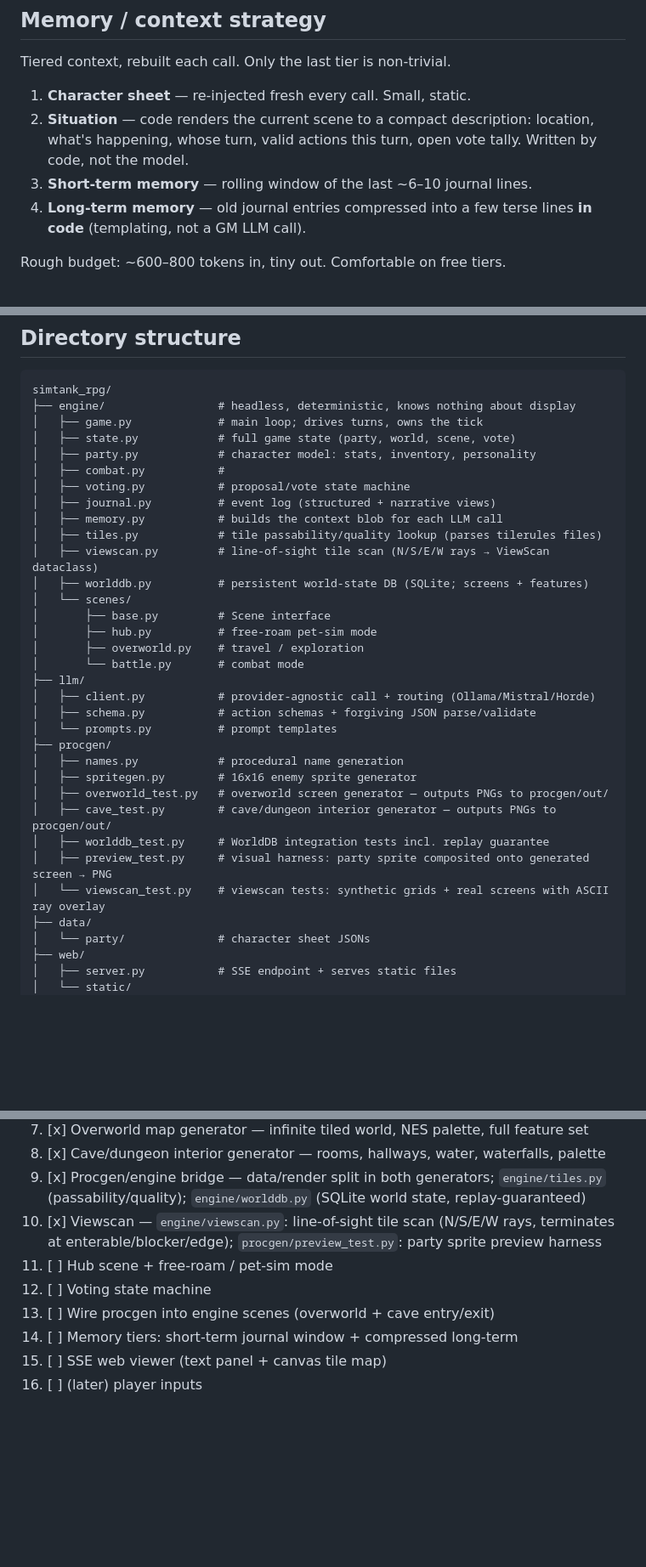
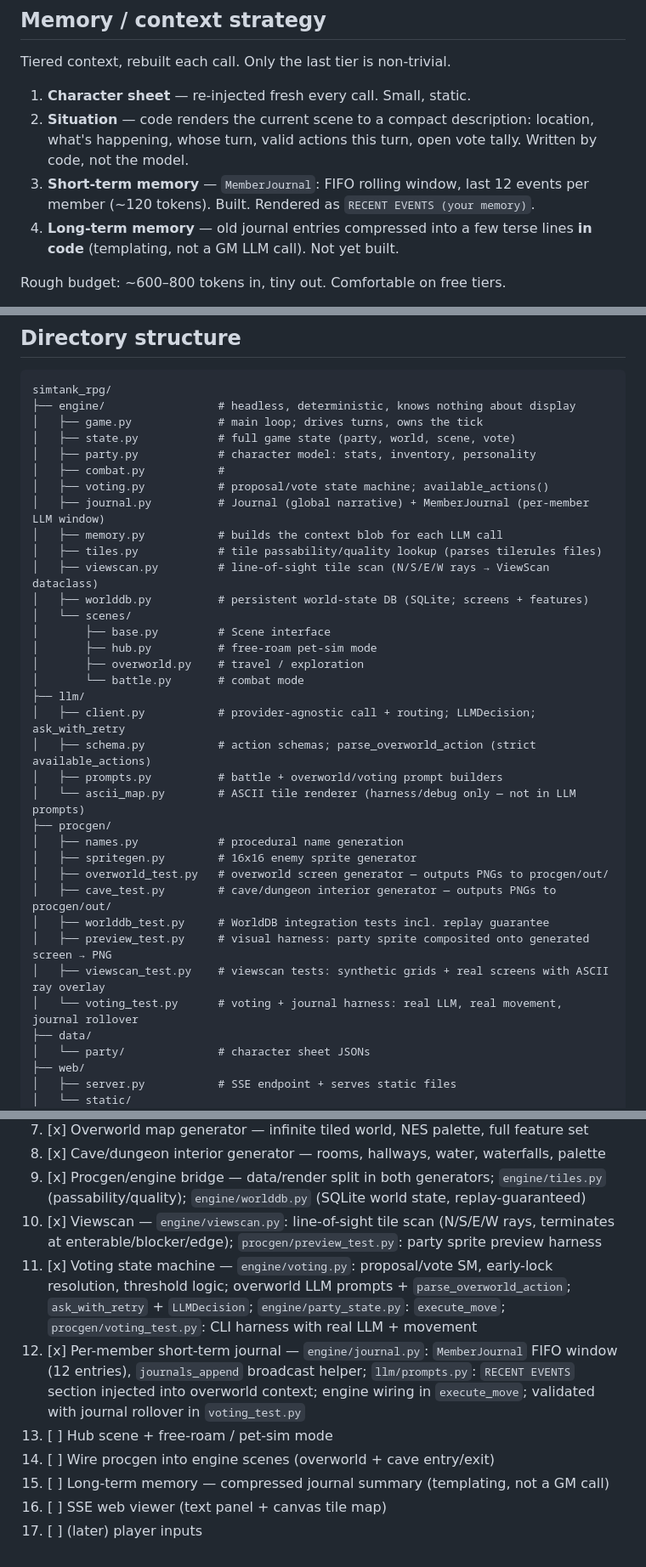
Before and after one commit to mint-yogurt/simtank_rpg, a Markdown page: README.md, 3 parts joined by grey strips. Shown at 85% size. Rendered like a GitHub page; blank space fills up the shorter version.

```diff
--- a/README.md
+++ b/README.md
@@ -152,9 +193,10 @@ Tiered context, rebuilt each call. Only the last tier is non-trivial.
 2. **Situation** — code renders the current scene to a compact description:
    location, what's happening, whose turn, valid actions this turn, open vote
    tally. Written by code, not the model.
-3. **Short-term memory** — rolling window of the last ~6–10 journal lines.
+3. **Short-term memory** — `MemberJournal`: FIFO rolling window, last 12 events
+   per member (~120 tokens). Built. Rendered as `RECENT EVENTS (your memory)`.
 4. **Long-term memory** — old journal entries compressed into a few terse lines
-   **in code** (templating, not a GM LLM call).
+   **in code** (templating, not a GM LLM call). Not yet built.
 
 Rough budget: ~600–800 tokens in, tiny out. Comfortable on free tiers.
 
@@ -182,8 +224,8 @@ simtank_rpg/
 │   ├── state.py            # full game state (party, world, scene, vote)
 │   ├── party.py            # character model: stats, inventory, personality
 │   ├── combat.py           #
-│   ├── voting.py           # proposal/vote state machine
-│   ├── journal.py          # event log (structured + narrative views)
+│   ├── voting.py           # proposal/vote state machine; available_actions()
+│   ├── journal.py          # Journal (global narrative) + MemberJournal (per-member LLM window)
 │   ├── memory.py           # builds the context blob for each LLM call
 │   ├── tiles.py            # tile passability/quality lookup (parses tilerules files)
 │   ├── viewscan.py         # line-of-sight tile scan (N/S/E/W rays → ViewScan dataclass)
@@ -194,9 +236,10 @@ simtank_rpg/
 │       ├── overworld.py    # travel / exploration
 │       └── battle.py       # combat mode
 ├── llm/
-│   ├── client.py           # provider-agnostic call + routing (Ollama/Mistral/Horde)
-│   ├── schema.py           # action schemas + forgiving JSON parse/validate
-│   └── prompts.py          # prompt templates
+│   ├── client.py           # provider-agnostic call + routing; LLMDecision; ask_with_retry
+│   ├── schema.py           # action schemas; parse_overworld_action (strict available_actions)
+│   ├── prompts.py          # battle + overworld/voting prompt builders
+│   └── ascii_map.py        # ASCII tile renderer (harness/debug only — not in LLM prompts)
 ├── procgen/
 │   ├── names.py            # procedural name generation
 │   ├── spritegen.py        # 16x16 enemy sprite generator
@@ -204,7 +247,8 @@ simtank_rpg/
 │   ├── cave_test.py        # cave/dungeon interior generator — outputs PNGs to procgen/out/
 │   ├── worlddb_test.py     # WorldDB integration tests incl. replay guarantee
 │   ├── preview_test.py     # visual harness: party sprite composited onto generated screen → PNG
-│   └── viewscan_test.py    # viewscan tests: synthetic grids + real screens with ASCII ray overlay
+│   ├── viewscan_test.py    # viewscan tests: synthetic grids + real screens with ASCII ray overlay
+│   └── voting_test.py      # voting + journal harness: real LLM, real movement, journal rollover
 ├── data/
 │   └── party/              # character sheet JSONs
 ├── web/
@@ -253,9 +297,10 @@ stream. Get the whole game working in text, then bolt on the web layer.
 8. [x] Cave/dungeon interior generator — rooms, hallways, water, waterfalls, palette
 9. [x] Procgen/engine bridge — data/render split in both generators; `engine/tiles.py` (passability/quality); `engine/worlddb.py` (SQLite world state, replay-guaranteed)
 10. [x] Viewscan — `engine/viewscan.py`: line-of-sight tile scan (N/S/E/W rays, terminates at enterable/blocker/edge); `procgen/preview_test.py`: party sprite preview harness
-11. [ ] Hub scene + free-roam / pet-sim mode
-12. [ ] Voting state machine
-13. [ ] Wire procgen into engine scenes (overworld + cave entry/exit)
-14. [ ] Memory tiers: short-term journal window + compressed long-term
-15. [ ] SSE web viewer (text panel + canvas tile map)
-16. [ ] (later) player inputs
+11. [x] Voting state machine — `engine/voting.py`: proposal/vote SM, early-lock resolution, threshold logic; overworld LLM prompts + `parse_overworld_action`; `ask_with_retry` + `LLMDecision`; `engine/party_state.py`: `execute_move`; `procgen/voting_test.py`: CLI harness with real LLM + movement
+12. [x] Per-member short-term journal — `engine/journal.py`: `MemberJournal` FIFO window (12 entries), `journals_append` broadcast helper; `llm/prompts.py`: `RECENT EVENTS` section injected into overworld context; engine wiring in `execute_move`; validated with journal rollover in `voting_test.py`
+13. [ ] Hub scene + free-roam / pet-sim mode
+14. [ ] Wire procgen into engine scenes (overworld + cave entry/exit)
+15. [ ] Long-term memory — compressed journal summary (templating, not a GM call)
+16. [ ] SSE web viewer (text panel + canvas tile map)
+17. [ ] (later) player inputs
```
Also changed, not shown: other parts of README.md (+48 -7 lines).
